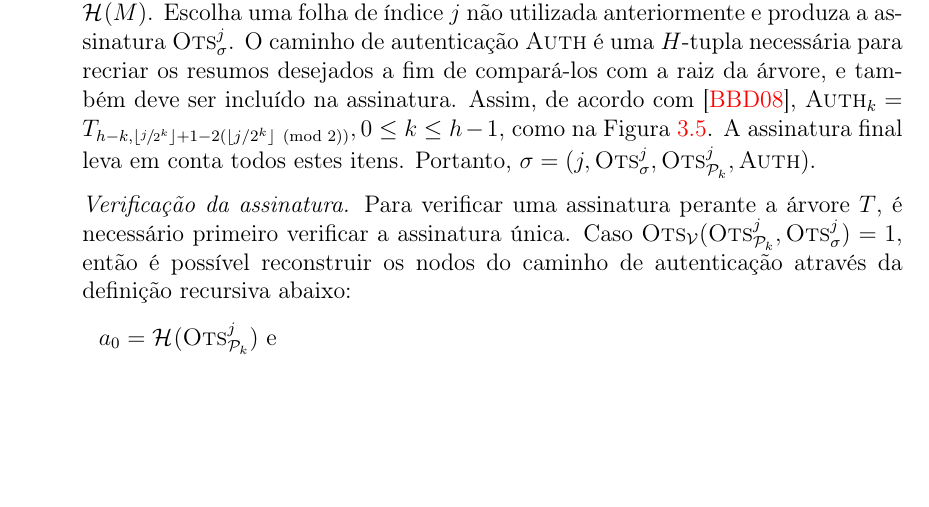
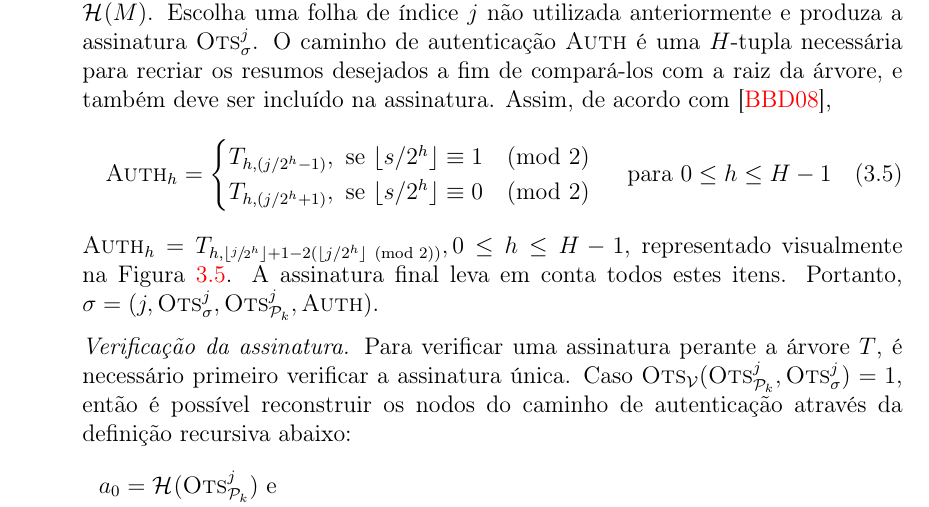
Before and after one commit to zambonin/bsc, a LaTeX document (bsc.tex): part of page 23 of 32 before the commit and part of page 23 of 33 after it, cut so that both start at the same text, the shorter picture padded with empty space. Compiled offline with pdfLaTeX.

Commit message:
sharelatex: update bsc.tex from r20149 to r20357

```diff
--- a/bsc.tex
+++ b/bsc.tex
@@ -1289,8 +1289,16 @@ considere uma função de resumo criptográfico $\fhash{m}$.
         uma $H$-tupla necessária para recriar os resumos desejados a fim de
         compará-los com a raiz da árvore, e também deve ser incluído na
         assinatura. Assim, de acordo com~\cite{Bernstein:2008:PQC:1522375},
-        $\textsc{Auth}_k = T_{h - k, \lfloor \sfrac{j}{2^k} \rfloor + 1 - 2
-        (\lfloor j/2^k \rfloor \pmod{2})}, 0 \leq k \leq h - 1$, como na Figura~\ref{fig:9}. A assinatura
+        \begin{equation}
+            \textsc{Auth}_h =
+            \begin{cases}
+                T_{h, (j / 2^h  - 1)}, \text{ se } \lfloor s / 2^h \rfloor \equiv 1 \pmod{2} \\
+                T_{h, (j / 2^h  + 1)}, \text{ se } \lfloor s / 2^h \rfloor \equiv 0 \pmod{2}
+            \end{cases} \text{ para } 0 \leq h \leq H - 1
+        \end{equation}
+        $\textsc{Auth}_h = T_{h, \lfloor \sfrac{j}{2^h} \rfloor + 1 - 2
+        (\lfloor j/2^h \rfloor \pmod{2})}, 0 \leq h \leq H - 1$,
+        representado visualmente na Figura~\ref{fig:9}. A assinatura
         final leva em conta todos estes itens. Portanto, $\sigma = (j,
         \textsc{Ots}_\sigma^{j}, \textsc{Ots}_{\pk{}}^{j}, \textsc{Auth})$.
 
```
